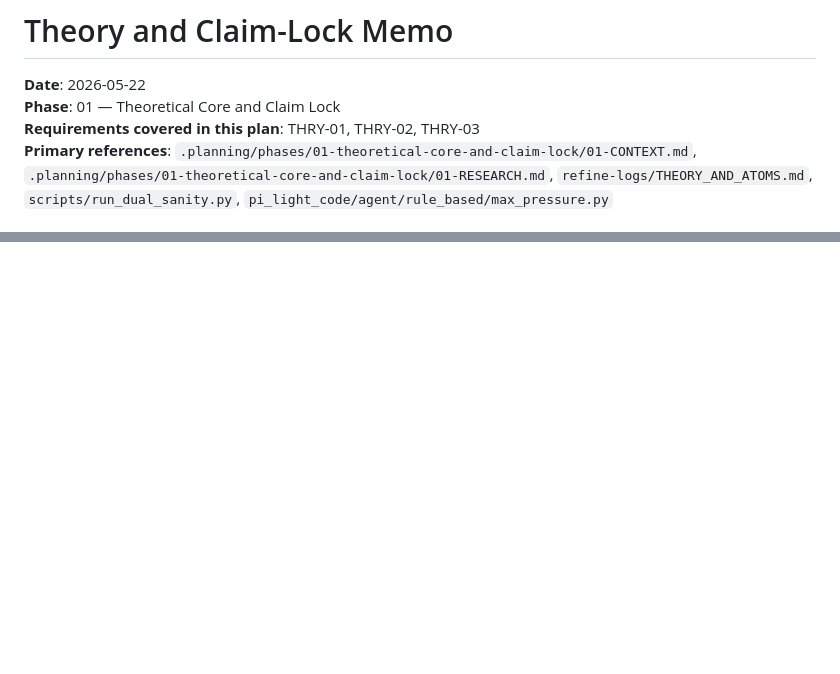
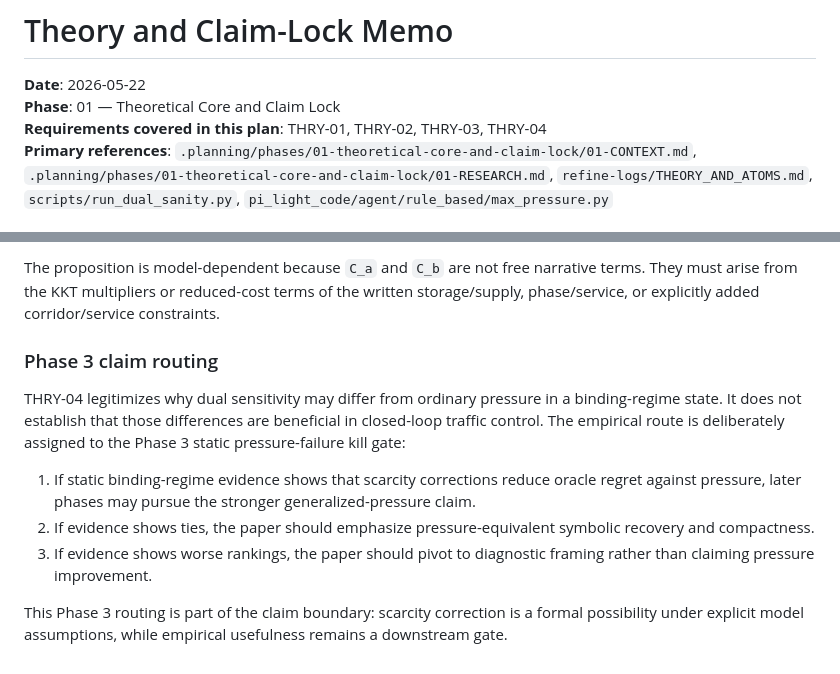
Before and after one commit to Radar-Lei/pi_light_OR, a Markdown page: refine-logs/THEORY_AND_CLAIMS.md, 2 parts joined by grey strips. GitHub-like rendering; blank space fills up the shorter version.

```diff
--- a/refine-logs/THEORY_AND_CLAIMS.md
+++ b/refine-logs/THEORY_AND_CLAIMS.md
@@ -2,7 +2,7 @@
 
 **Date**: 2026-05-22
 **Phase**: 01 — Theoretical Core and Claim Lock
-**Requirements covered in this plan**: THRY-01, THRY-02, THRY-03
+**Requirements covered in this plan**: THRY-01, THRY-02, THRY-03, THRY-04
 **Primary references**: `.planning/phases/01-theoretical-core-and-claim-lock/01-CONTEXT.md`, `.planning/phases/01-theoretical-core-and-claim-lock/01-RESEARCH.md`, `refine-logs/THEORY_AND_ATOMS.md`, `scripts/run_dual_sanity.py`, `pi_light_code/agent/rule_based/max_pressure.py`
 
 ## Purpose
@@ -251,0 +309,11 @@ THRY-03 is a positive equivalence result: the dual-sensitivity construction reco
+The proposition is model-dependent because `C_a` and `C_b` are not free narrative terms. They must arise from the KKT multipliers or reduced-cost terms of the written storage/supply, phase/service, or explicitly added corridor/service constraints.
+
+### Phase 3 claim routing
+
+THRY-04 legitimizes why dual sensitivity may differ from ordinary pressure in a binding-regime state. It does not establish that those differences are beneficial in closed-loop traffic control. The empirical route is deliberately assigned to the Phase 3 static pressure-failure kill gate:
+
+1. If static binding-regime evidence shows that scarcity corrections reduce oracle regret against pressure, later phases may pursue the stronger generalized-pressure claim.
+2. If evidence shows ties, the paper should emphasize pressure-equivalent symbolic recovery and compactness.
+3. If evidence shows worse rankings, the paper should pivot to diagnostic framing rather than claiming pressure improvement.
+
+This Phase 3 routing is part of the claim boundary: scarcity correction is a formal possibility under explicit model assumptions, while empirical usefulness remains a downstream gate.
```
Also changed, not shown: other parts of refine-logs/THEORY_AND_CLAIMS.md (+57 -0 lines).
